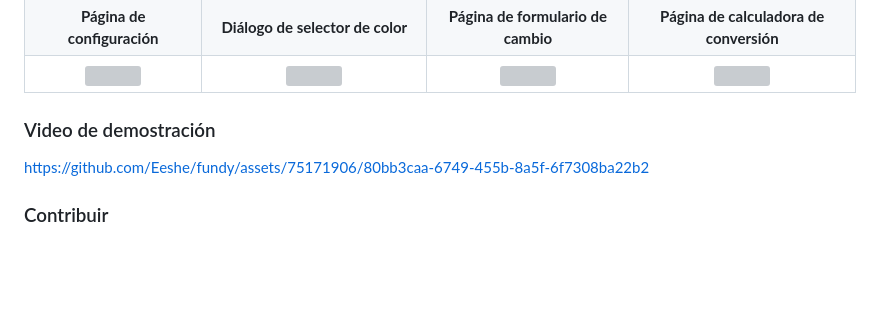
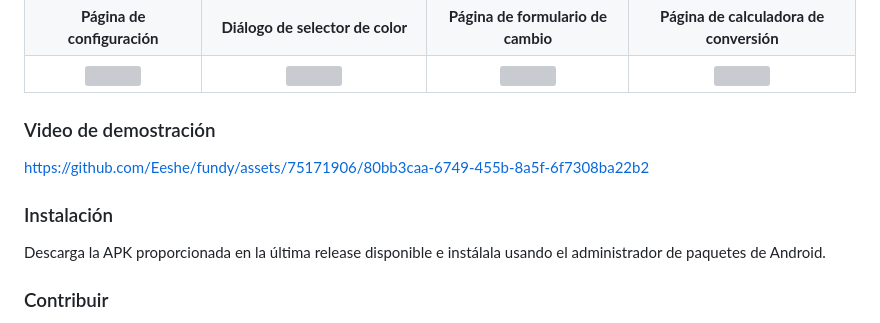
Before and after one commit to Eeshe/fundy, a Markdown page: README.es-419.md, the part around the change. GitHub-like rendering; blank space fills up the shorter version; grey boxes are pictures that could not be loaded.

Commit message:
added installation instructions to the README files

```diff
--- a/README.es-419.md
+++ b/README.es-419.md
@@ -60,6 +60,11 @@ Internet para obtener las conversiones de Bs-USD y las tasas de conversión de U
 
 https://github.com/Eeshe/fundy/assets/75171906/80bb3caa-6749-455b-8a5f-6f7308ba22b2
 
+### Instalación
+
+Descarga la APK proporcionada en la última release disponible e instálala usando el administrador de
+paquetes de Android.
+
 ### Contribuir
 
 Si deseas contribuir al proyecto, eres más que bienvenido a hacerlo. Solo necesitas abrir una
```
Also changed, not shown: README.md (+2 -2 lines).
